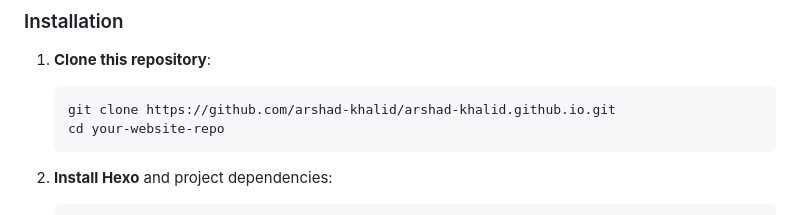
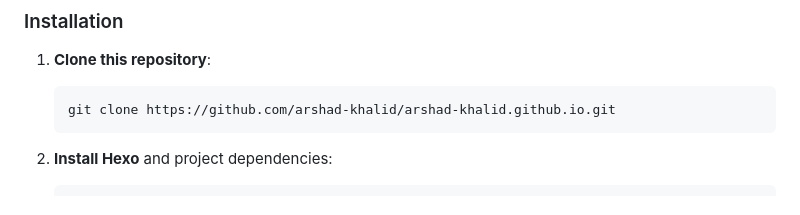
Before and after one commit to arshad-khalid/arshad-khalid.github.io, a Markdown page: README.md, the part around the change. Rendered like a GitHub page.

````diff
--- a/README.md
+++ b/README.md
@@ -40,7 +40,6 @@ Before you begin, ensure you have the following installed:
 1. **Clone this repository**:
     ```bash
     git clone https://github.com/arshad-khalid/arshad-khalid.github.io.git
-    cd your-website-repo
     ```
 
 2. **Install Hexo** and project dependencies:
````
